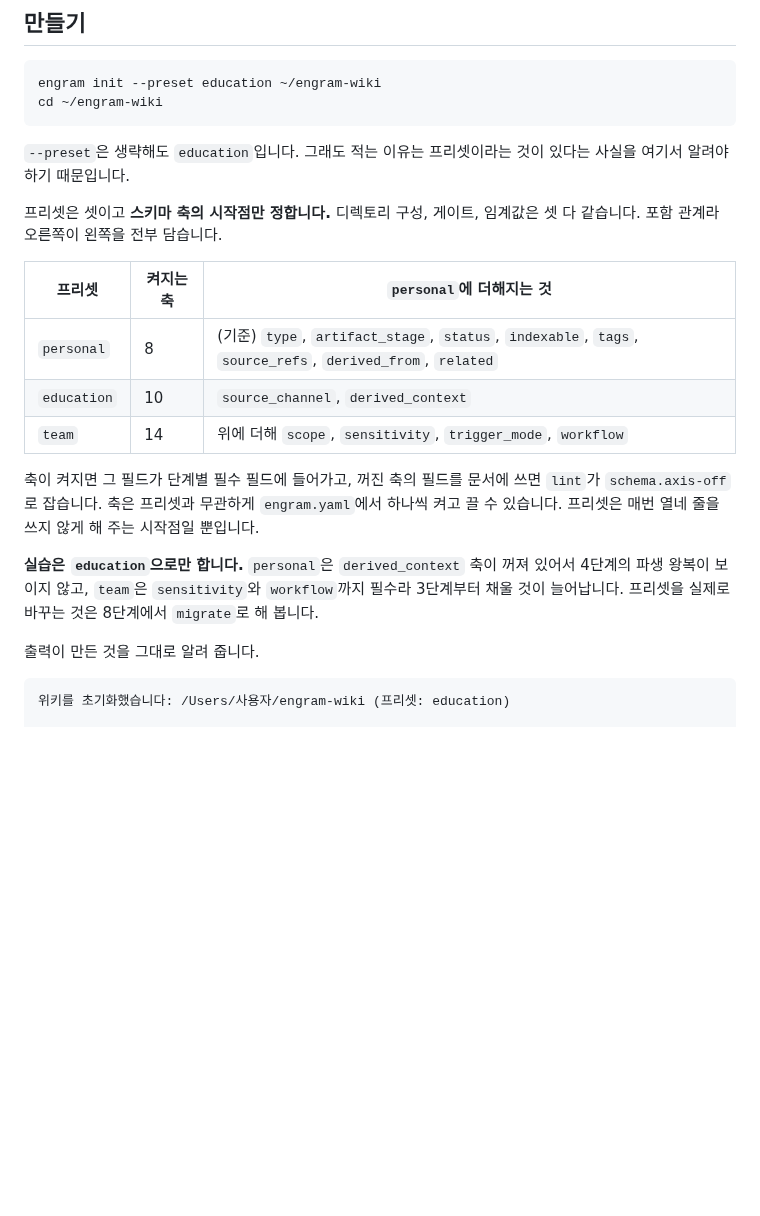
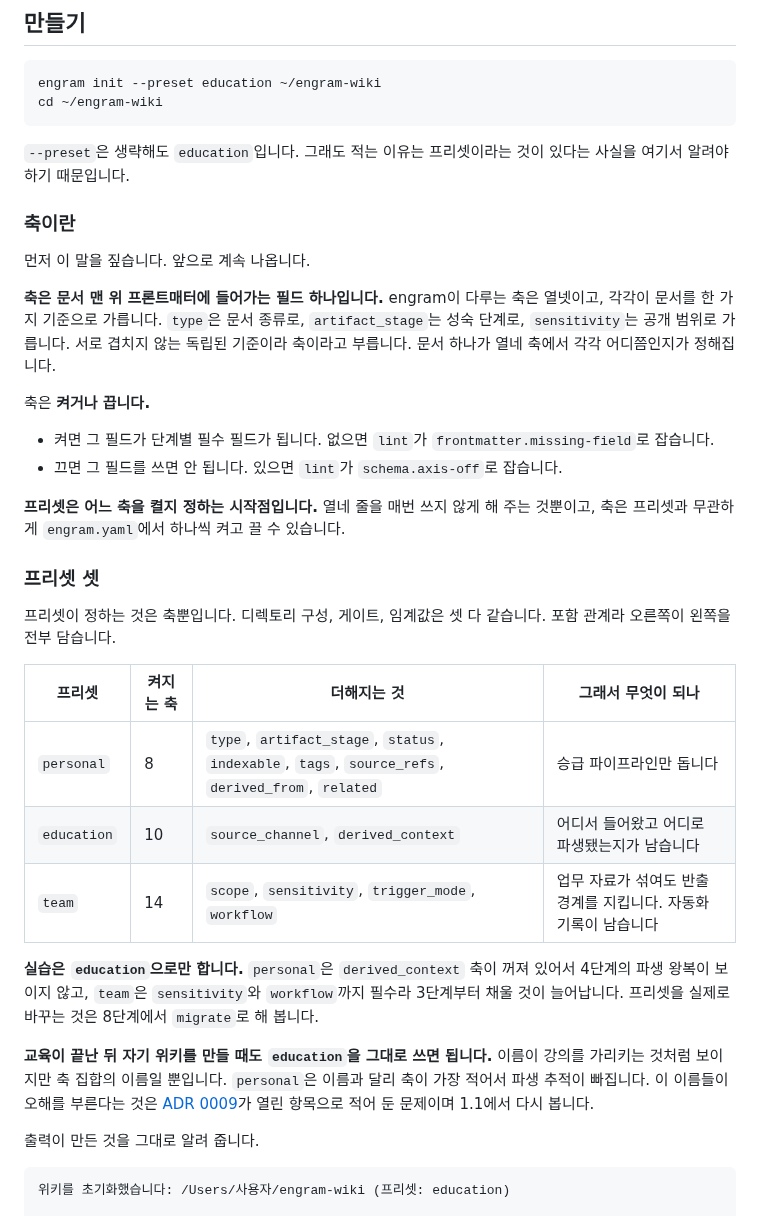
Before and after one commit to neocode24/engram, a Markdown page: docs/course/hands-on.md, the part around the change. GitHub-like rendering; blank space fills up the shorter version.

Commit message:
docs: 축을 실습 문서에서 정의하고 프리셋 이름 문제를 1.1 트랙에 앉힌다
2단계가 축이라는 말을 설명 없이 쓰고 있었다. 프론트매터 필드
하나이며 문서를 한 기준으로 가르는 독립된 차원이라는 것, 켜면
필수가 되고 끄면 쓰면 안 된다는 것을 먼저 적는다. 프리셋 표에
각 프리셋이 그래서 무엇이 되는지 열을 더한다.

프리셋 이름 재검토를 1.1 트랙에 넣는다. 0009 가 열린 항목으로
team 의 규모 암시를 걱정했는데 실제로 걸린 것은 personal 이다.
셋 중 축이 가장 적은데 수료 후 자기 위키를 만들 때 고를 이름이
그것이다. education 은 제품 설정값이 특정 강의를 가리킨다.

```diff
--- a/docs/course/hands-on.md
+++ b/docs/course/hands-on.md
@@ -285,17 +285,32 @@ cd ~/engram-wiki
 
 `--preset`은 생략해도 `education`입니다. 그래도 적는 이유는 프리셋이라는 것이 있다는 사실을 여기서 알려야 하기 때문입니다.
 
-프리셋은 셋이고 **스키마 축의 시작점만 정합니다.** 디렉토리 구성, 게이트, 임계값은 셋 다 같습니다. 포함 관계라 오른쪽이 왼쪽을 전부 담습니다.
+### 축이란
 
-| 프리셋 | 켜지는 축 | `personal`에 더해지는 것 |
-|---|---|---|
-| `personal` | 8 | (기준) `type`, `artifact_stage`, `status`, `indexable`, `tags`, `source_refs`, `derived_from`, `related` |
-| `education` | 10 | `source_channel`, `derived_context` |
-| `team` | 14 | 위에 더해 `scope`, `sensitivity`, `trigger_mode`, `workflow` |
+먼저 이 말을 짚습니다. 앞으로 계속 나옵니다.
 
-축이 켜지면 그 필드가 단계별 필수 필드에 들어가고, 꺼진 축의 필드를 문서에 쓰면 `lint`가 `schema.axis-off`로 잡습니다. 축은 프리셋과 무관하게 `engram.yaml`에서 하나씩 켜고 끌 수 있습니다. 프리셋은 매번 열네 줄을 쓰지 않게 해 주는 시작점일 뿐입니다.
+**축은 문서 맨 위 프론트매터에 들어가는 필드 하나입니다.** engram이 다루는 축은 열넷이고, 각각이 문서를 한 가지 기준으로 가릅니다. `type`은 문서 종류로, `artifact_stage`는 성숙 단계로, `sensitivity`는 공개 범위로 가릅니다. 서로 겹치지 않는 독립된 기준이라 축이라고 부릅니다. 문서 하나가 열네 축에서 각각 어디쯤인지가 정해집니다.
+
+축은 **켜거나 끕니다.**
+
+- 켜면 그 필드가 단계별 필수 필드가 됩니다. 없으면 `lint`가 `frontmatter.missing-field`로 잡습니다.
+- 끄면 그 필드를 쓰면 안 됩니다. 있으면 `lint`가 `schema.axis-off`로 잡습니다.
+
+**프리셋은 어느 축을 켤지 정하는 시작점입니다.** 열네 줄을 매번 쓰지 않게 해 주는 것뿐이고, 축은 프리셋과 무관하게 `engram.yaml`에서 하나씩 켜고 끌 수 있습니다.
+
+### 프리셋 셋
+
+프리셋이 정하는 것은 축뿐입니다. 디렉토리 구성, 게이트, 임계값은 셋 다 같습니다. 포함 관계라 오른쪽이 왼쪽을 전부 담습니다.
+
+| 프리셋 | 켜지는 축 | 더해지는 것 | 그래서 무엇이 되나 |
+|---|---|---|---|
+| `personal` | 8 | `type`, `artifact_stage`, `status`, `indexable`, `tags`, `source_refs`, `derived_from`, `related` | 승급 파이프라인만 돕니다 |
+| `education` | 10 | `source_channel`, `derived_context` | 어디서 들어왔고 어디로 파생됐는지가 남습니다 |
+| `team` | 14 | `scope`, `sensitivity`, `trigger_mode`, `workflow` | 업무 자료가 섞여도 반출 경계를 지킵니다. 자동화 기록이 남습니다 |
 
 **실습은 `education`으로만 합니다.** `personal`은 `derived_context` 축이 꺼져 있어서 4단계의 파생 왕복이 보이지 않고, `team`은 `sensitivity`와 `workflow`까지 필수라 3단계부터 채울 것이 늘어납니다. 프리셋을 실제로 바꾸는 것은 8단계에서 `migrate`로 해 봅니다.
+
+**교육이 끝난 뒤 자기 위키를 만들 때도 `education`을 그대로 쓰면 됩니다.** 이름이 강의를 가리키는 것처럼 보이지만 축 집합의 이름일 뿐입니다. `personal`은 이름과 달리 축이 가장 적어서 파생 추적이 빠집니다. 이 이름들이 오해를 부른다는 것은 [ADR 0009](../decisions/0009-schema-presets-and-thresholds.md)가 열린 항목으로 적어 둔 문제이며 1.1에서 다시 봅니다.
 
 출력이 만든 것을 그대로 알려 줍니다.
 
```
Also changed, not shown: docs/roadmap.md (+15 -0 lines).
